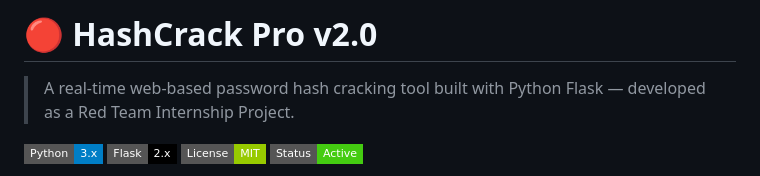
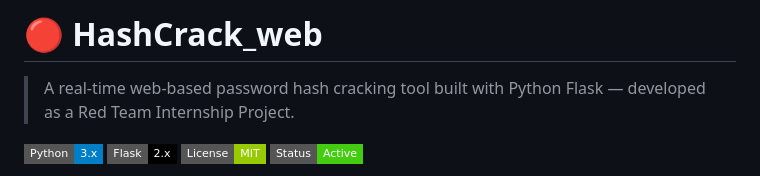
Before and after one commit to syuvasri26/hashcrack_web, a Markdown page: README.md, the part around the change. GitHub-like rendering; badges without logos.

```diff
--- a/README.md
+++ b/README.md
@@ -1,4 +1,4 @@
-# 🔴 HashCrack Pro v2.0
+# 🔴 HashCrack_web
 
 > A real-time web-based password hash cracking tool built with Python Flask — developed as a Red Team Internship Project.
 
```
